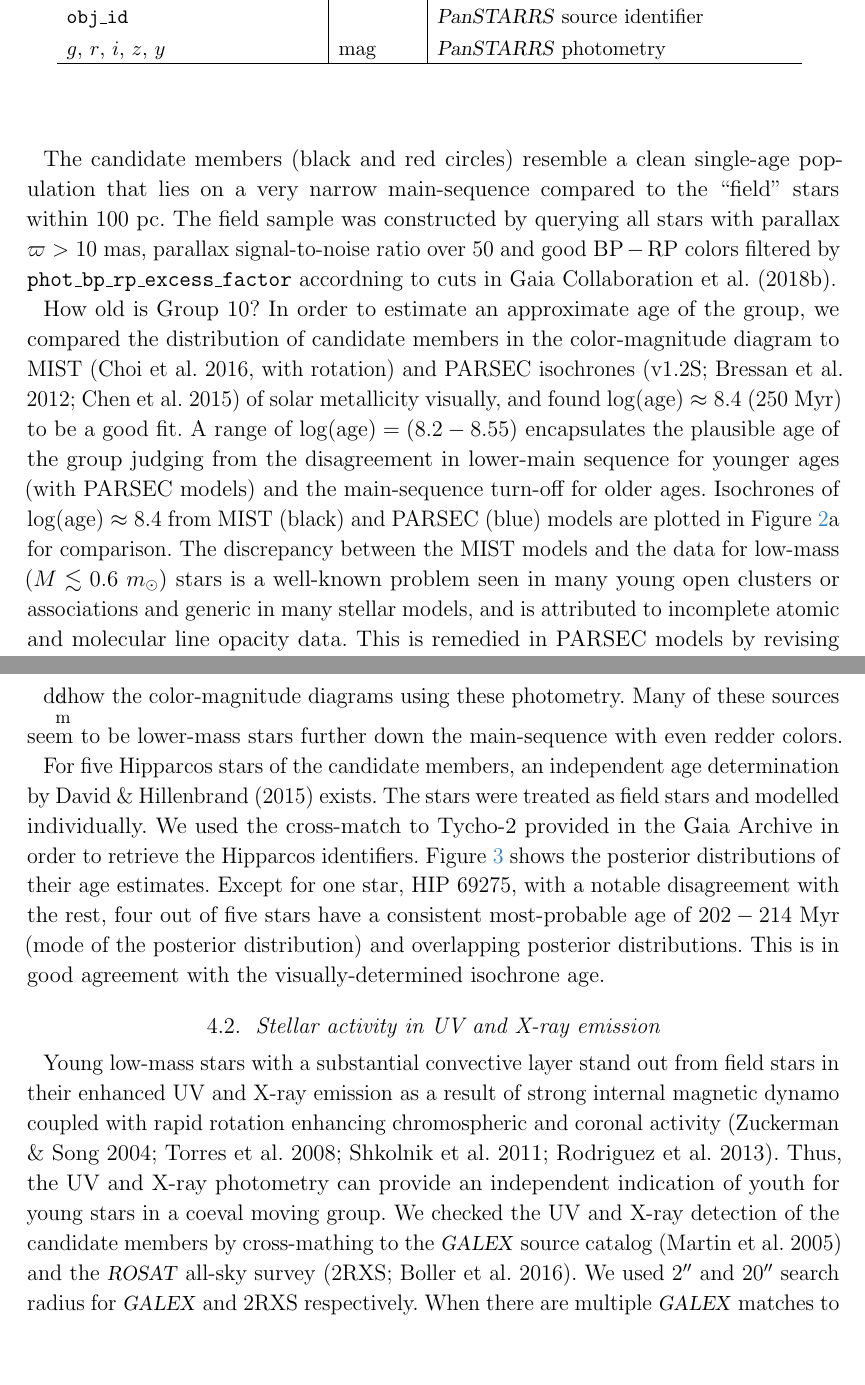
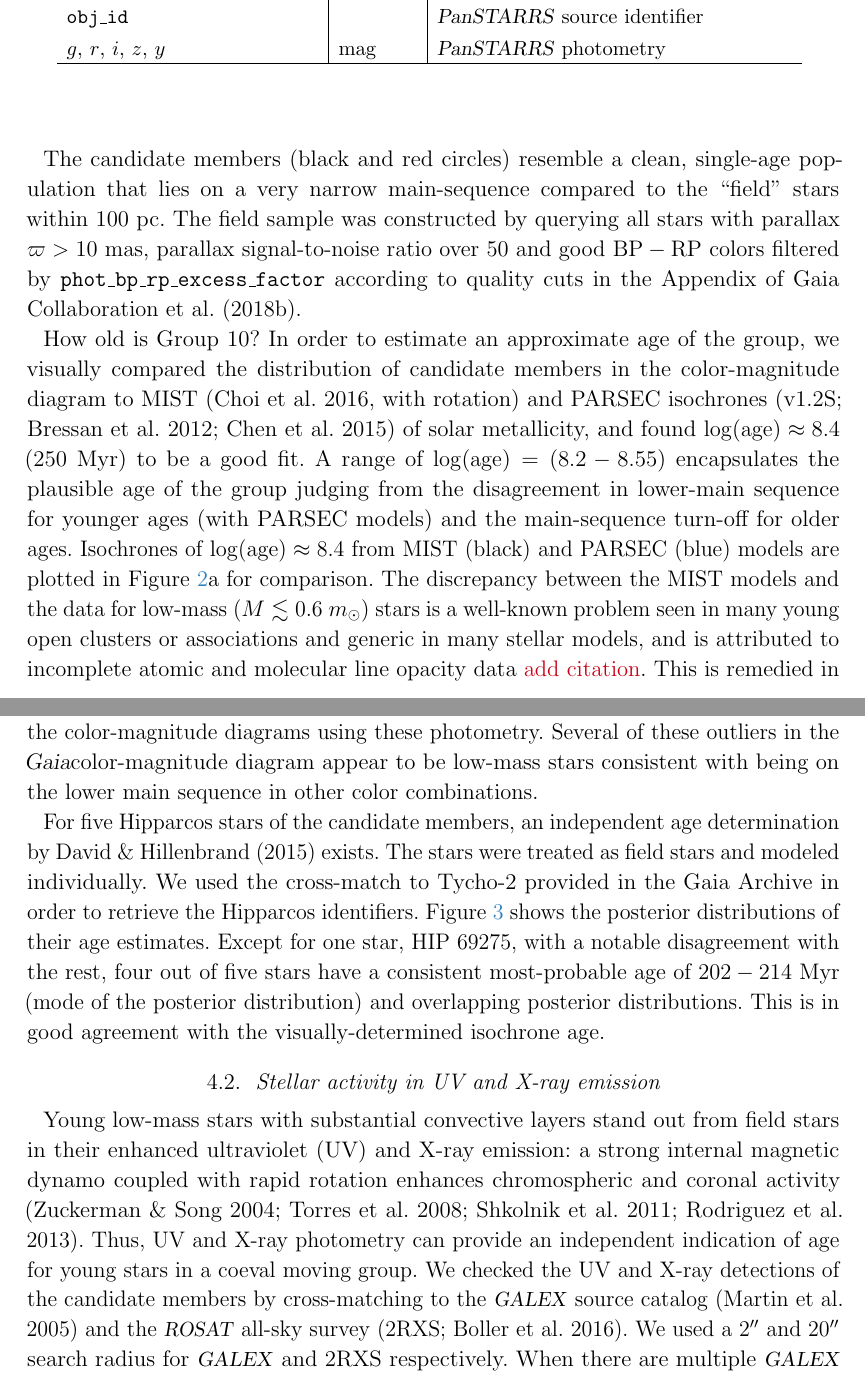
Before and after one commit to smoh/Group10, a LaTeX paper (paper/groupten.tex): two parts of pages 5 and 11 of 17 before the commit and two parts of pages 5 and 7 of 14 after it, joined at a grey line, cut so that both start at the same text, the shorter picture padded with empty space. Compiled offline with pdfLaTeX.

Commit message:
analysis tweaks

```diff
--- a/paper/groupten.tex
+++ b/paper/groupten.tex
@@ -357,18 +356,18 @@ $E(B-V)\lesssim 0.012$~mag although there are some variations across the region
 the maximum reddening of 0.025~mag.
 We applied no correction for dust to the data or isochrone models.
 
-The candidate members (black and red circles) resemble a clean single-age population
+The candidate members (black and red circles) resemble a clean, single-age population
 that lies on a very narrow main-sequence compared to the ``field'' stars within $100$~pc.
 The field sample was constructed by querying all stars with parallax $\varpi>10$~mas,
 parallax signal-to-noise ratio over 50 and good \bprp\ colors filtered by
-\texttt{phot\_bp\_rp\_excess\_factor} accordning to cuts in \citet{2018arXiv180409378G}.
+\texttt{phot\_bp\_rp\_excess\_factor} according to quality cuts in the Appendix of \citet{2018arXiv180409378G}.
 
 How old is \groupTen?
 In order to estimate an approximate age of the group,
-we compared the distribution of candidate members in the color-magnitude diagram
+we visually compared the distribution of candidate members in the color-magnitude diagram
 to MIST \citep[][with rotation]{2016ApJ...823..102C} and
 PARSEC isochrones \citep[v1.2S;][]{2012MNRAS.427..127B,2015MNRAS.452.1068C}
-of solar metallicity visually,
+of solar metallicity,
 and found $\log(\mathrm{age}) \approx 8.4$ (250~Myr) to be a good fit.
 A range of $\log(\mathrm{age}) = (8.2-8.55)$ encapsulates the plausible
 age of the group judging from the disagreement in lower-main sequence for
@@ -379,7 +378,7 @@ for comparison.
 The discrepancy between the MIST models and the data for low-mass
 ($M\lesssim0.6~m_\odot$) stars is a well-known problem seen in many young open
 clusters or associations and generic in many stellar models, and is attributed
-to incomplete atomic and molecular line opacity data.
+to incomplete atomic and molecular line opacity data \todo{add citation}.
 This is remedied in PARSEC models by revising and calibrating the boundary
 conditions to match the observed star clusters
 \citep{2014MNRAS.444.2525C}, leading to a better agreement with the data.
@@ -396,2 +395,3 @@ flag these sources which are marked as `\texttt{x}' in all panels of
 Figure~\ref{fig:cmd}.
 In order to illuminate the nature of these sources, we use four other deeper
+survey magnitudes (\tmass\ $J$, \allwise\ $W1$, \panstarrs\ $r$ and $y$) with
@@ -399,12 +398,11 @@ survey magnitudes (\tmass\ $J$, \allwise\ $W1$ and \panstarrs\ $r$ and $y$) with
 \gaia\ $G$ band magnitudes.
-\figname~\ref{\fig:cmd}c-e show the color-magnitude diagrams using these photometry.
+\figname~\ref{fig:cmd}c--e show the color-magnitude diagrams using these photometry.
 %
-Many of these sources seem to be lower-mass stars further down the main-sequence
-with even redder colors.
+Several of these outliers in the \gaia color-magnitude diagram appear to be low-mass stars consistent with being on the lower main sequence in other color combinations.
 
 For five \hipparcos\ stars of the candidate members,
 an independent age determination by \citet{2015ApJ...804..146D} exists.
-The stars were treated as field stars and modelled individually.
+The stars were treated as field stars and modeled individually.
 We used the cross-match to Tycho-2 provided in the Gaia Archive
 in order to retrieve the \hipparcos\ identifiers.
 Figure~\ref{fig:age_DavidHillenbrand2015} shows the posterior distributions
@@ -425,18 +423,17 @@ This is in good agreement with the visually-determined isochrone age.
   \label{fig:nuv}
 \end{figure}
 
-Young low-mass stars with a substantial convective layer stand out from
-field stars in their enhanced UV and X-ray emission
-as a result of strong internal magnetic dynamo coupled with rapid rotation
-enhancing chromospheric and coronal activity
+Young low-mass stars with substantial convective layers stand out from
+field stars in their enhanced ultraviolet (UV) and X-ray emission:
+a strong internal magnetic dynamo coupled with rapid rotation enhances chromospheric and coronal activity
 \citep{2004ARA&A..42..685Z,2008hsf2.book..757T,2011ApJ...727....6S,2013ApJ...774..101R}.
-Thus, the UV and X-ray photometry can provide an independent indication of youth
+Thus, UV and X-ray photometry can provide an independent indication of age
 for young stars in a coeval moving group.
-We checked the UV and X-ray detection of
-the candidate members by cross-mathing to the \galex\ source catalog
+We checked the UV and X-ray detections of
+the candidate members by cross-matching to the \galex\ source catalog
 \citep{2005ApJ...619L...1M} and the \rosat\ all-sky survey
 \citep[2RXS;][]{2016A&A...588A.103B}.
-We used $2\arcsec$ and $20\arcsec$ search radius for \galex\ and 2RXS respectively.
+We used a $2\arcsec$ and $20\arcsec$ search radius for \galex\ and 2RXS respectively.
 When there are multiple \galex\ matches to a source, we choose the one with
 the smallest NUV magnitude error.
 We find that 62 of our candidate members ($\sim30$\%) have corresponding \galex\
```
Also changed, not shown: paper/groupten.tex (18 more changed lines).
